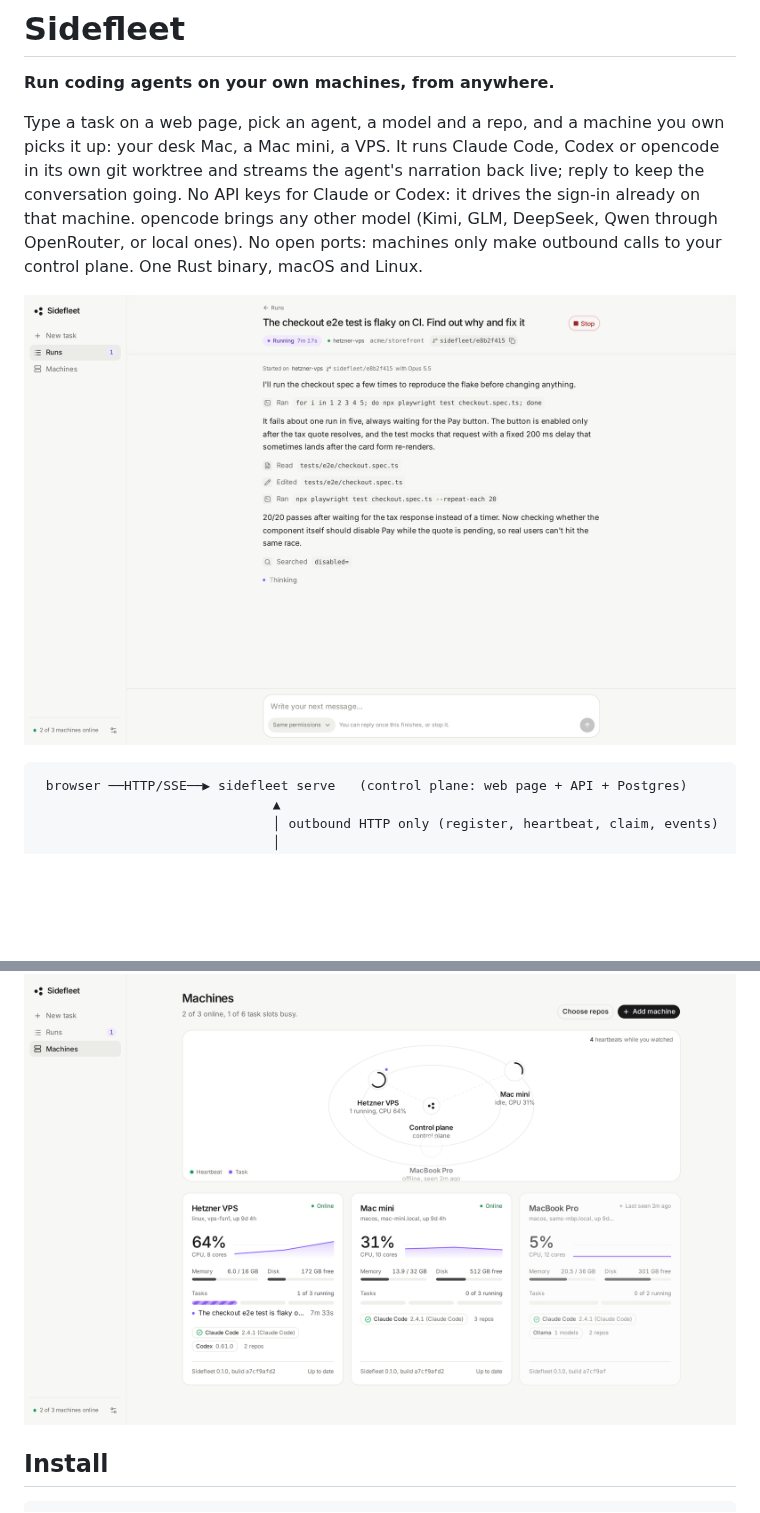
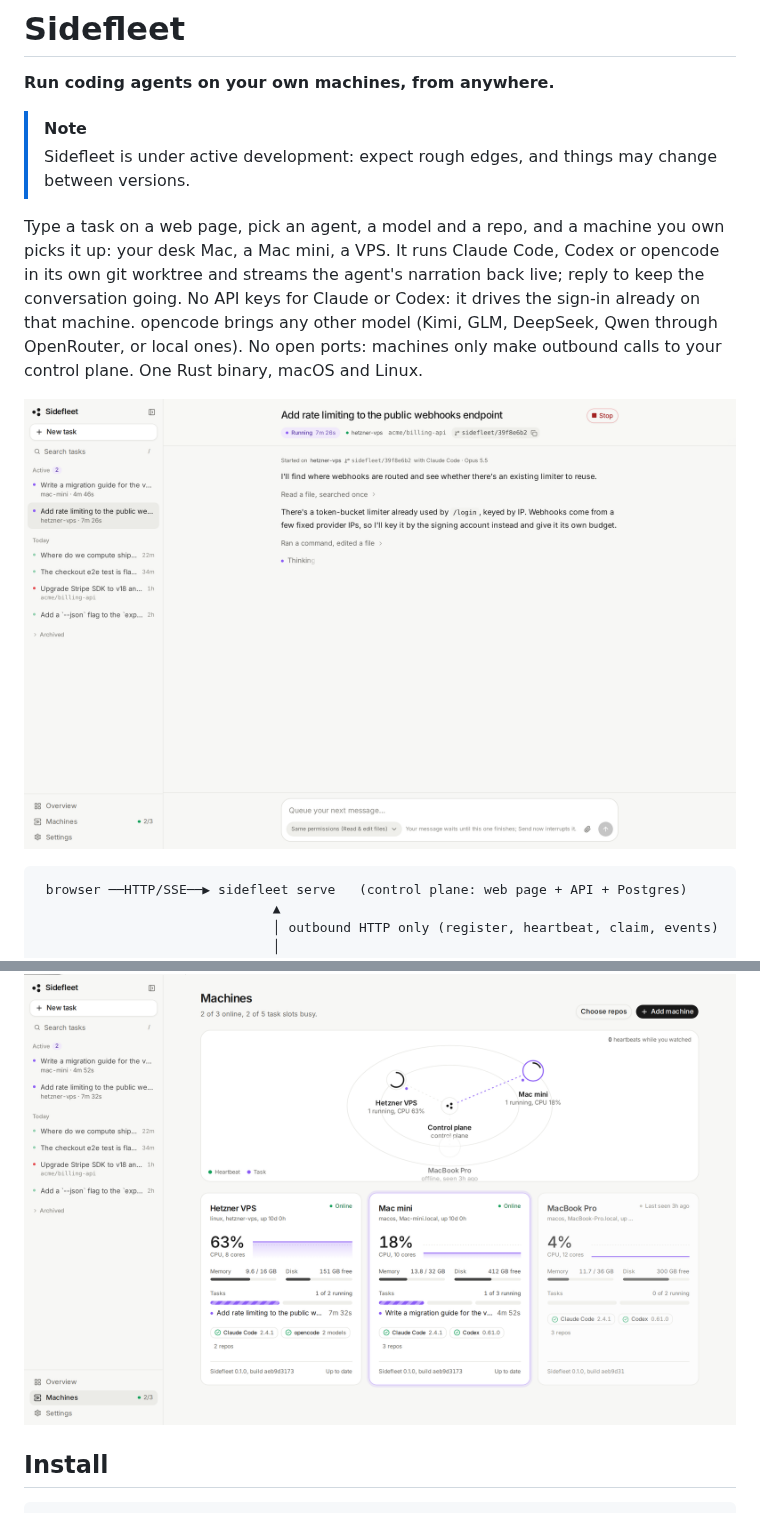
Before and after one commit to foodaka/side-fleet, a Markdown page: README.md, 2 parts joined by grey strips. Rendered like a GitHub page; pictures changed too: docs/screenshots/machines.png, docs/screenshots/review.png (added), docs/screenshots/run-live.png; blank space fills up the shorter version.

```diff
--- a/README.md
+++ b/README.md
@@ -1,6 +1,10 @@
 # Sidefleet
 
 **Run coding agents on your own machines, from anywhere.**
+
+> [!NOTE]
+> Sidefleet is under active development: expect rough edges, and things may change between
+> versions.
 
 Type a task on a web page, pick an agent, a model and a repo, and a machine you own picks it up:
 your desk Mac, a Mac mini, a VPS. It runs Claude Code, Codex or opencode in its own git worktree
```
Also changed, not shown: other parts of README.md (+3 -2 lines), docs/screenshots/home.png.
